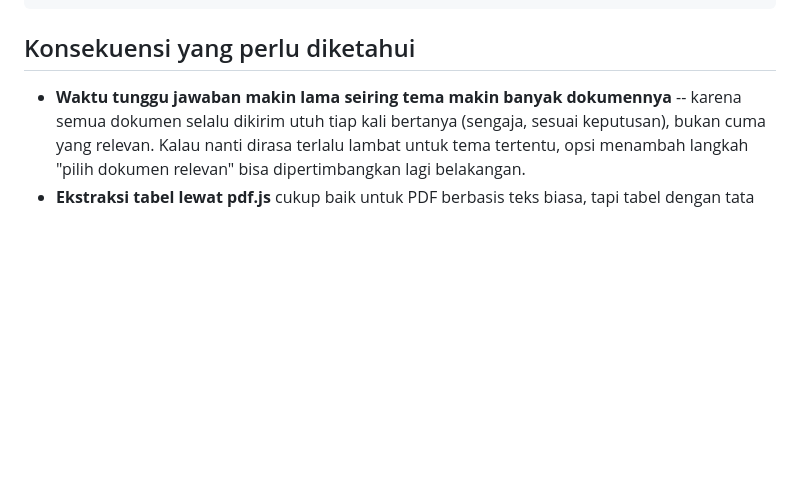
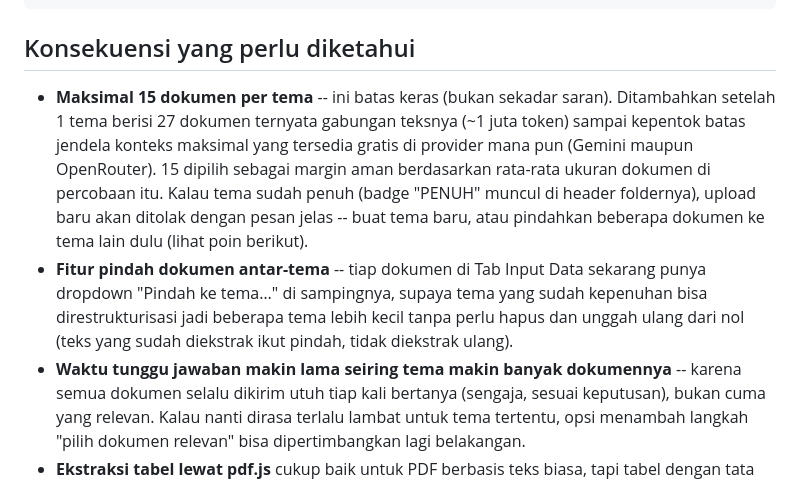
Before and after one commit to ezahazairin1405/bigdatapemilumalang, a Markdown page: README.md, the part around the change. GitHub-like rendering; blank space fills up the shorter version.

```diff
--- a/README.md
+++ b/README.md
@@ -130,6 +130,19 @@ public/app.js                 logika UI ketiga tab + peran
 
 ## Konsekuensi yang perlu diketahui
 
+- **Maksimal 15 dokumen per tema** -- ini batas keras (bukan sekadar saran).
+  Ditambahkan setelah 1 tema berisi 27 dokumen ternyata gabungan teksnya
+  (~1 juta token) sampai kepentok batas jendela konteks maksimal yang
+  tersedia gratis di provider mana pun (Gemini maupun OpenRouter). 15 dipilih
+  sebagai margin aman berdasarkan rata-rata ukuran dokumen di percobaan itu.
+  Kalau tema sudah penuh (badge "PENUH" muncul di header foldernya), upload
+  baru akan ditolak dengan pesan jelas -- buat tema baru, atau pindahkan
+  beberapa dokumen ke tema lain dulu (lihat poin berikut).
+- **Fitur pindah dokumen antar-tema** -- tiap dokumen di Tab Input Data
+  sekarang punya dropdown "Pindah ke tema…" di sampingnya, supaya tema yang
+  sudah kepenuhan bisa direstrukturisasi jadi beberapa tema lebih kecil tanpa
+  perlu hapus dan unggah ulang dari nol (teks yang sudah diekstrak ikut
+  pindah, tidak diekstrak ulang).
 - **Waktu tunggu jawaban makin lama seiring tema makin banyak dokumennya** --
   karena semua dokumen selalu dikirim utuh tiap kali bertanya (sengaja, sesuai
   keputusan), bukan cuma yang relevan. Kalau nanti dirasa terlalu lambat untuk
```
